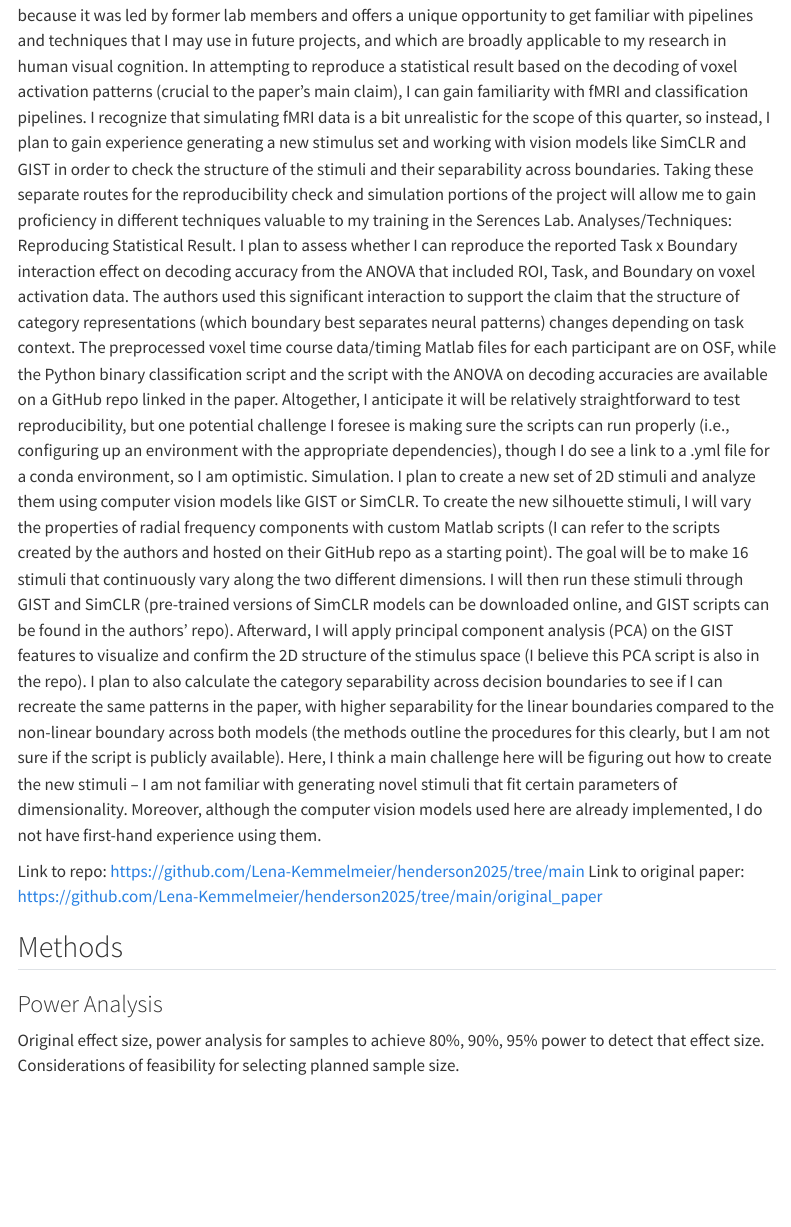
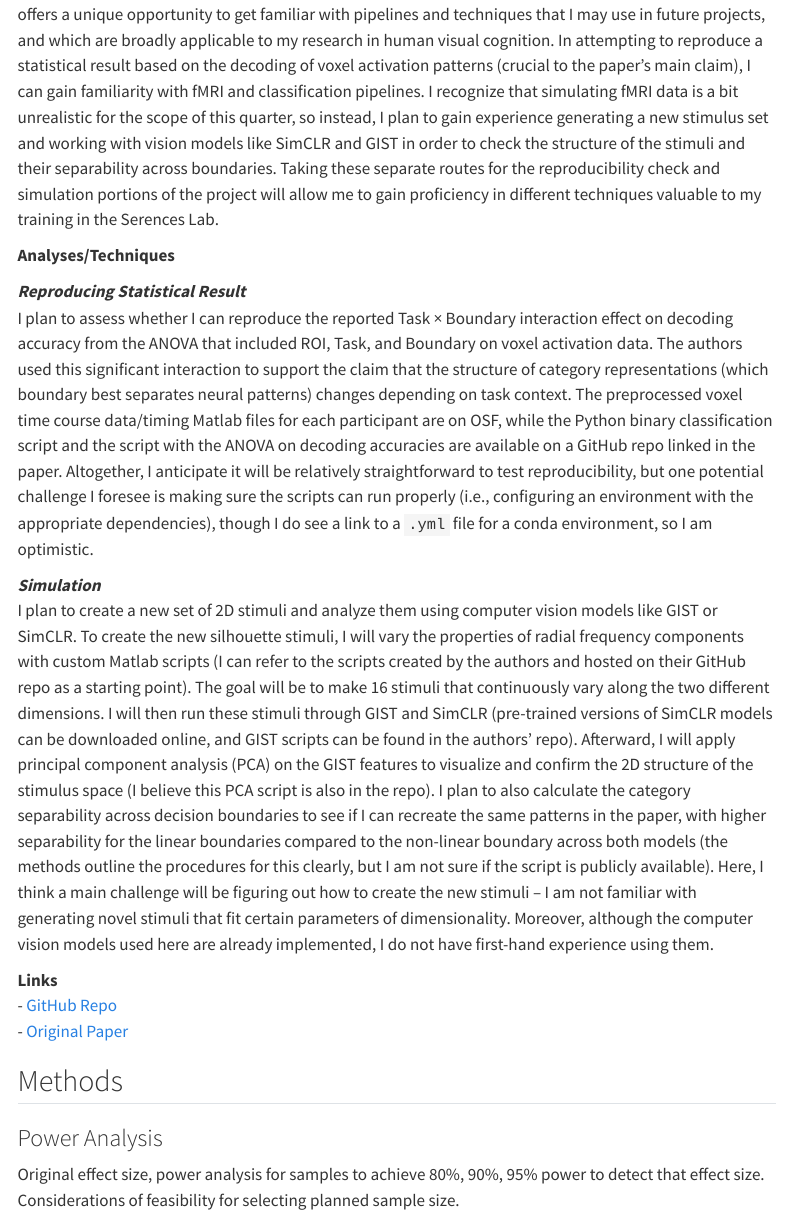
Before and after one commit to Lena-Kemmelmeier/henderson2025, a Quarto document (writeup/Replication Report Template.qmd): the page in a window 1100 px wide, from 440 px down before the commit and from 500 px down after it. Rendered offline with R 4.5, knitr and Pandoc in place of Quarto, with nearby package versions; menus at the side of the page are left out.

Commit message:
fixing formatting

```diff
--- a/writeup/Replication Report Template.qmd
+++ b/writeup/Replication Report Template.qmd
@@ -17,10 +18,16 @@ Justification
 I will simulate data, rather than conduct an experiment, as my research does not lend itself to data collection this quarter. The research questions of Henderson et al. (2025) do not directly overlap with my first-year project; however, I chose to work with this study because it was led by former lab members and offers a unique opportunity to get familiar with pipelines and techniques that I may use in future projects, and which are broadly applicable to my research in human visual cognition. In attempting to reproduce a statistical result based on the decoding of voxel activation patterns (crucial to the paper’s main claim), I can gain familiarity with fMRI and classification pipelines. I recognize that simulating fMRI data is a bit unrealistic for the scope of this quarter, so instead, I plan to gain experience generating a new stimulus set and working with vision models like SimCLR and GIST in order to check the structure of the stimuli and their separability across boundaries. Taking these separate routes for the reproducibility check and simulation portions of the project will allow me to gain proficiency in different techniques valuable to my training in the Serences Lab.
-Analyses/Techniques:
-Reproducing Statistical Result. I plan to assess whether I can reproduce the reported Task x Boundary interaction effect on decoding accuracy from the ANOVA that included ROI, Task, and Boundary on voxel activation data. The authors used this significant interaction to support the claim that the structure of category representations (which boundary best separates neural patterns) changes depending on task context. The preprocessed voxel time course data/timing Matlab files for each participant are on OSF, while the Python binary classification script and the script with the ANOVA on decoding accuracies are available on a GitHub repo linked in the paper. Altogether, I anticipate it will be relatively straightforward to test reproducibility, but one potential challenge I foresee is making sure the scripts can run properly (i.e., configuring up an environment with the appropriate dependencies), though I do see a link to a .yml file for a conda environment, so I am optimistic.
-Simulation. I plan to create a new set of 2D stimuli and analyze them using computer vision models like GIST or SimCLR. To create the new silhouette stimuli, I will vary the properties of radial frequency components with custom Matlab scripts (I can refer to the scripts created by the authors and hosted on their GitHub repo as a starting point). The goal will be to make 16 stimuli that continuously vary along the two different dimensions. I will then run these stimuli through GIST and SimCLR (pre-trained versions of SimCLR models can be downloaded online, and GIST scripts can be found in the authors’ repo). Afterward, I will apply principal component analysis (PCA) on the GIST features to visualize and confirm the 2D structure of the stimulus space (I believe this PCA script is also in the repo). I plan to also calculate the category separability across decision boundaries to see if I can recreate the same patterns in the paper, with higher separability for the linear boundaries compared to the non-linear boundary across both models (the methods outline the procedures for this clearly, but I am not sure if the script is publicly available). Here, I think a main challenge here will be figuring out how to create the new stimuli – I am not familiar with generating novel stimuli that fit certain parameters of dimensionality. Moreover, although the computer vision models used here are already implemented, I do not have first-hand experience using them.
 
-Link to repo: https://github.com/Lena-Kemmelmeier/henderson2025/tree/main
-Link to original paper: https://github.com/Lena-Kemmelmeier/henderson2025/tree/main/original_paper
+**Analyses/Techniques**
+
+***Reproducing Statistical Result***
+I plan to assess whether I can reproduce the reported Task × Boundary interaction effect on decoding accuracy from the ANOVA that included ROI, Task, and Boundary on voxel activation data. The authors used this significant interaction to support the claim that the structure of category representations (which boundary best separates neural patterns) changes depending on task context. The preprocessed voxel time course data/timing Matlab files for each participant are on OSF, while the Python binary classification script and the script with the ANOVA on decoding accuracies are available on a GitHub repo linked in the paper. Altogether, I anticipate it will be relatively straightforward to test reproducibility, but one potential challenge I foresee is making sure the scripts can run properly (i.e., configuring an environment with the appropriate dependencies), though I do see a link to a `.yml` file for a conda environment, so I am optimistic.
+
+***Simulation***
+I plan to create a new set of 2D stimuli and analyze them using computer vision models like GIST or SimCLR. To create the new silhouette stimuli, I will vary the properties of radial frequency components with custom Matlab scripts (I can refer to the scripts created by the authors and hosted on their GitHub repo as a starting point). The goal will be to make 16 stimuli that continuously vary along the two different dimensions. I will then run these stimuli through GIST and SimCLR (pre-trained versions of SimCLR models can be downloaded online, and GIST scripts can be found in the authors’ repo). Afterward, I will apply principal component analysis (PCA) on the GIST features to visualize and confirm the 2D structure of the stimulus space (I believe this PCA script is also in the repo). I plan to also calculate the category separability across decision boundaries to see if I can recreate the same patterns in the paper, with higher separability for the linear boundaries compared to the non-linear boundary across both models (the methods outline the procedures for this clearly, but I am not sure if the script is publicly available). Here, I think a main challenge will be figuring out how to create the new stimuli – I am not familiar with generating novel stimuli that fit certain parameters of dimensionality. Moreover, although the computer vision models used here are already implemented, I do not have first-hand experience using them.
+
+**Links**
+- [GitHub Repo](https://github.com/Lena-Kemmelmeier/henderson2025/tree/main)
+- [Original Paper](https://github.com/Lena-Kemmelmeier/henderson2025/tree/main/original_paper)
 
 ## Methods
 
```
Also changed, not shown: writeup/Replication Report Template.qmd (3 more changed lines), 2 other files.
